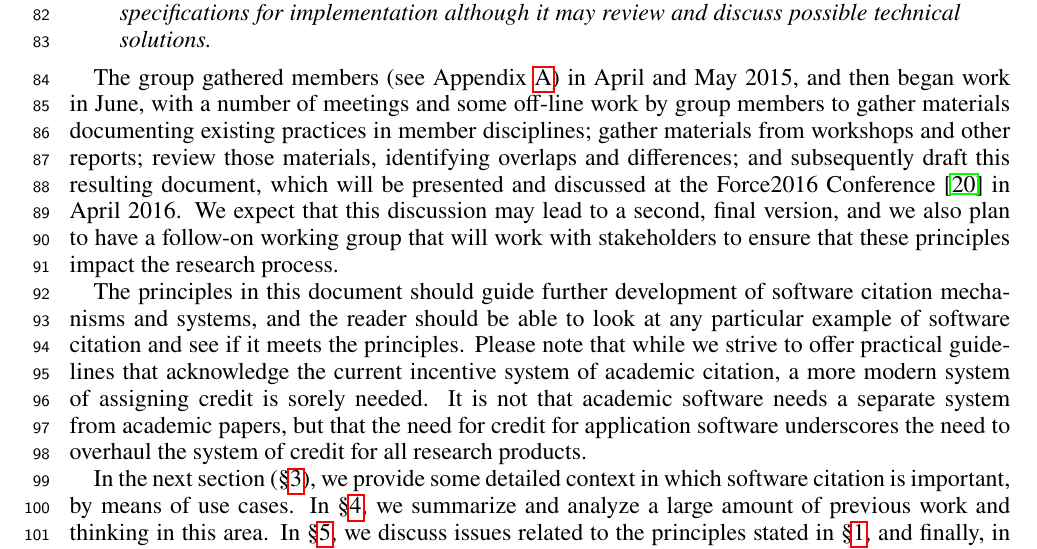
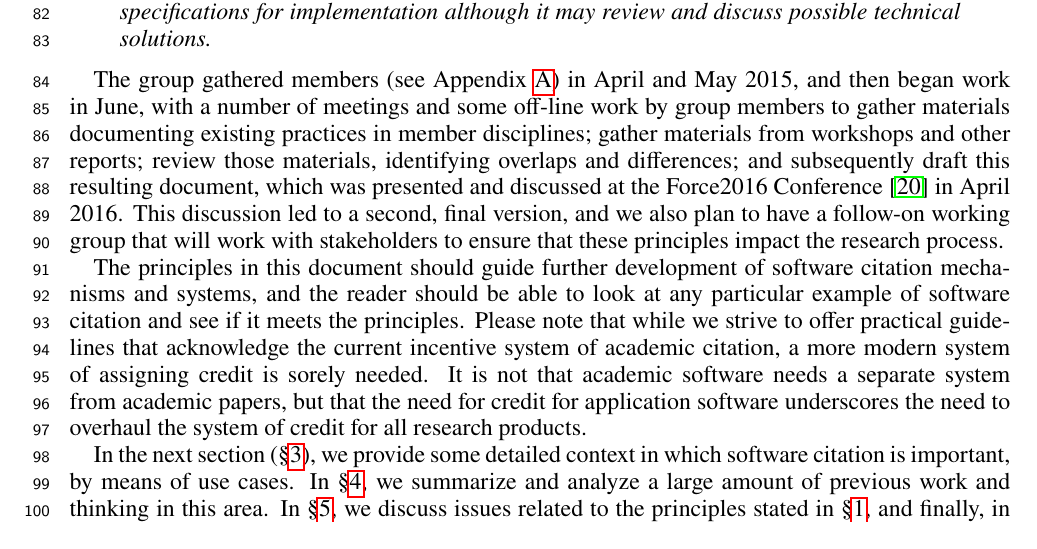
Before and after one commit to force11/force11-scwg, a LaTeX paper (sc-principles/software-citation-principles.tex): part of page 3 of 13, cut so that both start at the same text. Compiled offline with pdfLaTeX.

Commit message:
past tense for FORCE2016 activities, re: R1 #6-7 and R2 #6

```diff
--- a/sc-principles/software-citation-principles.tex
+++ b/sc-principles/software-citation-principles.tex
@@ -285,8 +285,8 @@ and then began work in June, with a number of meetings
 and some off-line work by group members to gather materials documenting existing
 practices in member disciplines; gather materials from workshops and other reports;
 review those materials, identifying overlaps and differences; and subsequently draft this resulting document,
-which will be presented and discussed at the Force2016 Conference~\cite{force2016}
-in April 2016.  We expect that this discussion may lead to a second, final version, and we also
+which was presented and discussed at the Force2016 Conference~\cite{force2016}
+in April 2016.  This discussion led to a second, final version, and we also
 plan to have a follow-on working group that will work with stakeholders to ensure that
 these principles impact the research process.
 
```
